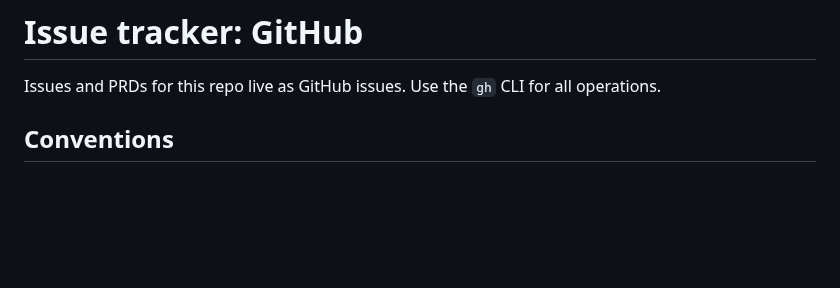
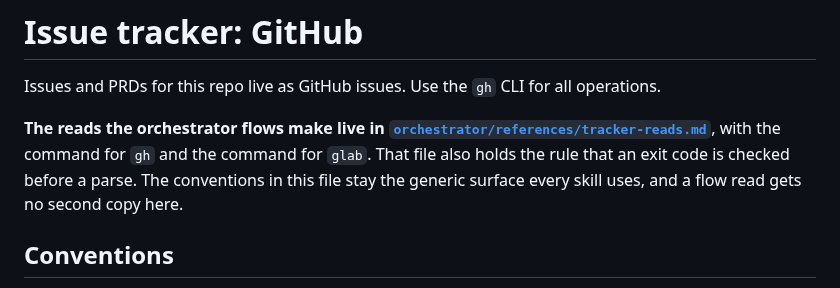
Before and after one commit to wagnersza/orchestrator-skills, a Markdown page: docs/agents/issue-tracker.md, the part around the change. GitHub-like rendering; blank space fills up the shorter version.

```diff
--- a/docs/agents/issue-tracker.md
+++ b/docs/agents/issue-tracker.md
@@ -1,6 +1,12 @@
 # Issue tracker: GitHub
 
 Issues and PRDs for this repo live as GitHub issues. Use the `gh` CLI for all operations.
+
+**The reads the orchestrator flows make live in
+[`orchestrator/references/tracker-reads.md`](../../orchestrator/references/tracker-reads.md)**,
+with the command for `gh` and the command for `glab`. That file also holds the rule that
+an exit code is checked before a parse. The conventions in this file stay the generic
+surface every skill uses, and a flow read gets no second copy here.
 
 ## Conventions
 
```
Also changed, not shown: orchestrator-setup/SKILL.md (+10 -0 lines).
